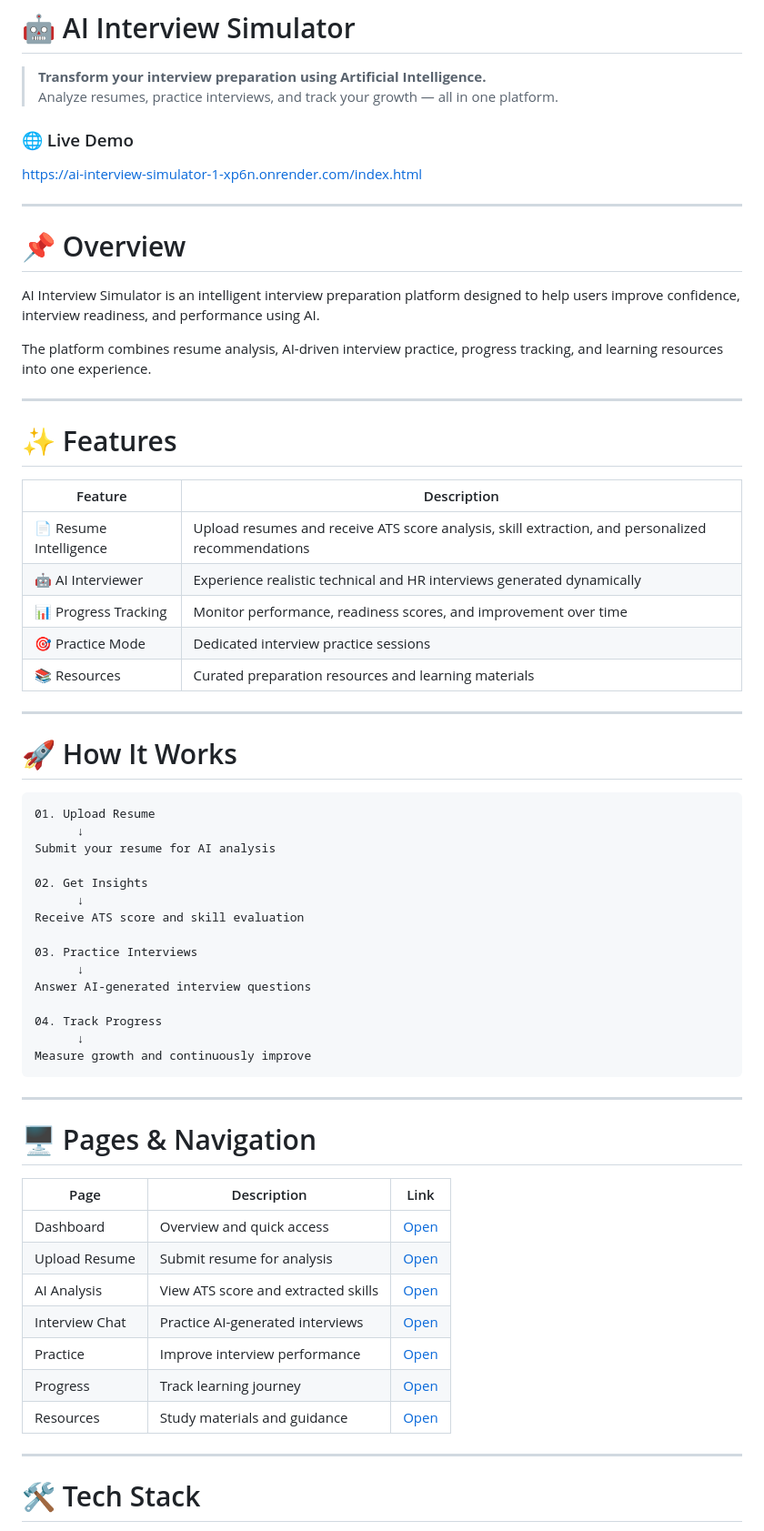
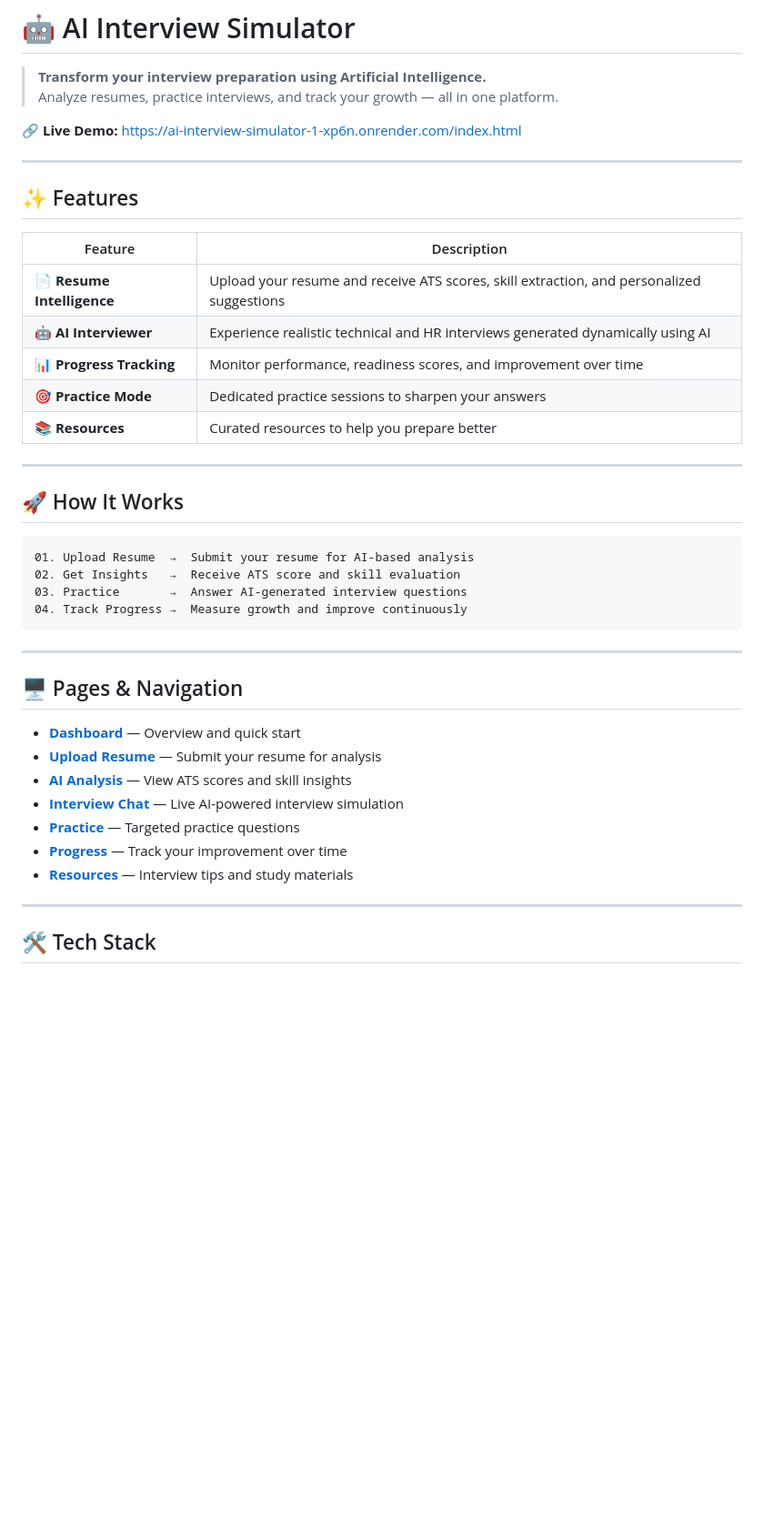
Before and after one commit to YAKSHITH684/AI-Interview-Simulator, a Markdown page: README.md, the part around one of its changes. Shown at 91% size. Drawn GitHub-style; blank space fills up the shorter version.

````diff
--- a/README.md
+++ b/README.md
@@ -3,66 +3,44 @@
 > **Transform your interview preparation using Artificial Intelligence.**
 > Analyze resumes, practice interviews, and track your growth — all in one platform.
 
-### 🌐 Live Demo
-https://ai-interview-simulator-1-xp6n.onrender.com/index.html
+🔗 **Live Demo:** [https://ai-interview-simulator-1-xp6n.onrender.com/index.html](https://ai-interview-simulator-1-xp6n.onrender.com/index.html)
 
 ---
 
-# 📌 Overview
+## ✨ Features
 
-AI Interview Simulator is an intelligent interview preparation platform designed to help users improve confidence, interview readiness, and performance using AI.
-
-The platform combines resume analysis, AI-driven interview practice, progress tracking, and learning resources into one experience.
+| Feature | Description |
+|---|---|
+| 📄 **Resume Intelligence** | Upload your resume and receive ATS scores, skill extraction, and personalized suggestions |
+| 🤖 **AI Interviewer** | Experience realistic technical and HR interviews generated dynamically using AI |
+| 📊 **Progress Tracking** | Monitor performance, readiness scores, and improvement over time |
+| 🎯 **Practice Mode** | Dedicated practice sessions to sharpen your answers |
+| 📚 **Resources** | Curated resources to help you prepare better |
 
 ---
 
-# ✨ Features
+## 🚀 How It Works
 
-| Feature | Description |
-|---|---|
-| 📄 Resume Intelligence | Upload resumes and receive ATS score analysis, skill extraction, and personalized recommendations |
-| 🤖 AI Interviewer | Experience realistic technical and HR interviews generated dynamically |
-| 📊 Progress Tracking | Monitor performance, readiness scores, and improvement over time |
-| 🎯 Practice Mode | Dedicated interview practice sessions |
-| 📚 Resources | Curated preparation resources and learning materials |
-
----
-
-# 🚀 How It Works
-
-```text
-01. Upload Resume
-      ↓
-Submit your resume for AI analysis
-
-02. Get Insights
-      ↓
-Receive ATS score and skill evaluation
-
-03. Practice Interviews
-      ↓
-Answer AI-generated interview questions
-
-04. Track Progress
-      ↓
-Measure growth and continuously improve
+```
+01. Upload Resume  →  Submit your resume for AI-based analysis
+02. Get Insights   →  Receive ATS score and skill evaluation
+03. Practice       →  Answer AI-generated interview questions
+04. Track Progress →  Measure growth and improve continuously
 ```
 
 ---
 
-# 🖥️ Pages & Navigation
+## 🖥️ Pages & Navigation
 
-| Page | Description | Link |
-|------|-------------|------|
-| Dashboard | Overview and quick access | [Open](https://ai-interview-simulator-1-xp6n.onrender.com/index.html) |
-| Upload Resume | Submit resume for analysis | [Open](https://ai-interview-simulator-1-xp6n.onrender.com/resume.html) |
-| AI Analysis | View ATS score and extracted skills | [Open](https://ai-interview-simulator-1-xp6n.onrender.com/ai_analysis.html) |
-| Interview Chat | Practice AI-generated interviews | [Open](https://ai-interview-simulator-1-xp6n.onrender.com/interview.html) |
-| Practice | Improve interview performance | [Open](https://ai-interview-simulator-1-xp6n.onrender.com/Practice.html) |
-| Progress | Track learning journey | [Open](https://ai-interview-simulator-1-xp6n.onrender.com/progress.html) |
-| Resources | Study materials and guidance | [Open](https://ai-interview-simulator-1-xp6n.onrender.com/resources.html) |
+- [**Dashboard**](https://ai-interview-simulator-1-xp6n.onrender.com/index.html) — Overview and quick start
+- [**Upload Resume**](https://ai-interview-simulator-1-xp6n.onrender.com/resume.html) — Submit your resume for analysis
+- [**AI Analysis**](https://ai-interview-simulator-1-xp6n.onrender.com/ai_analysis.html) — View ATS scores and skill insights
+- [**Interview Chat**](https://ai-interview-simulator-1-xp6n.onrender.com/interview.html) — Live AI-powered interview simulation
+- [**Practice**](https://ai-interview-simulator-1-xp6n.onrender.com/Practice.html) — Targeted practice questions
+- [**Progress**](https://ai-interview-simulator-1-xp6n.onrender.com/progress.html) — Track your improvement over time
+- [**Resources**](https://ai-interview-simulator-1-xp6n.onrender.com/resources.html) — Interview tips and study materials
 
 ---
 
-# 🛠️ Tech Stack
+## 🛠️ Tech Stack
 
````
Also changed, not shown: other parts of README.md (+37 -129 lines).
